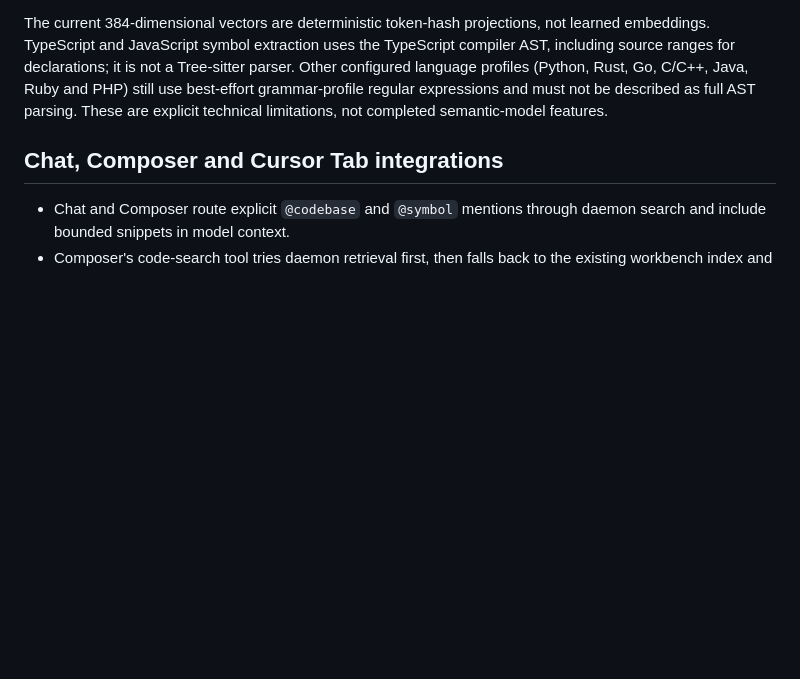
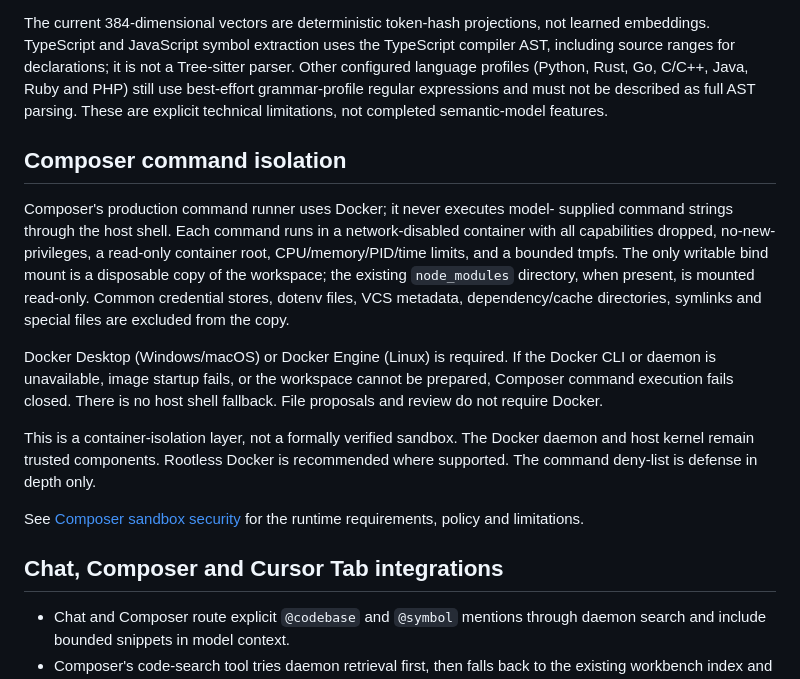
Before and after one commit to hemarbaghel-ux/float-studio, a Markdown page: docs/DAEMON_RUNTIME.md, the part around the change. GitHub-like rendering; blank space fills up the shorter version.

Commit message:
docs: document production Composer Docker isolation and fail-closed behavior

```diff
--- a/docs/DAEMON_RUNTIME.md
+++ b/docs/DAEMON_RUNTIME.md
@@ -52,6 +52,29 @@ C/C++, Java, Ruby and PHP) still use best-effort grammar-profile regular
 expressions and must not be described as full AST parsing. These are explicit
 technical limitations, not completed semantic-model features.
 
+## Composer command isolation
+
+Composer's production command runner uses Docker; it never executes model-
+supplied command strings through the host shell. Each command runs in a
+network-disabled container with all capabilities dropped, no-new-privileges,
+a read-only container root, CPU/memory/PID/time limits, and a bounded tmpfs.
+The only writable bind mount is a disposable copy of the workspace; the
+existing `node_modules` directory, when present, is mounted read-only.
+Common credential stores, dotenv files, VCS metadata, dependency/cache
+directories, symlinks and special files are excluded from the copy.
+
+Docker Desktop (Windows/macOS) or Docker Engine (Linux) is required. If the
+Docker CLI or daemon is unavailable, image startup fails, or the workspace
+cannot be prepared, Composer command execution fails closed. There is no host
+shell fallback. File proposals and review do not require Docker.
+
+This is a container-isolation layer, not a formally verified sandbox. The
+Docker daemon and host kernel remain trusted components. Rootless Docker is
+recommended where supported. The command deny-list is defense in depth only.
+
+See [Composer sandbox security](security/COMPOSER_SANDBOX.md) for the runtime
+requirements, policy and limitations.
+
 ## Chat, Composer and Cursor Tab integrations
 
 - Chat and Composer route explicit `@codebase` and `@symbol` mentions through daemon search and include bounded snippets in model context.
```
